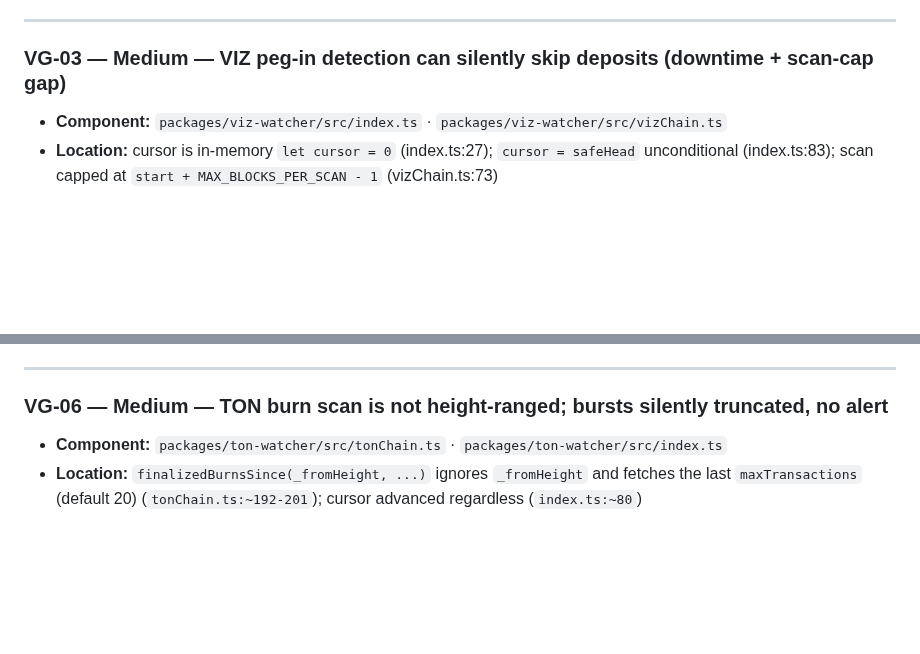
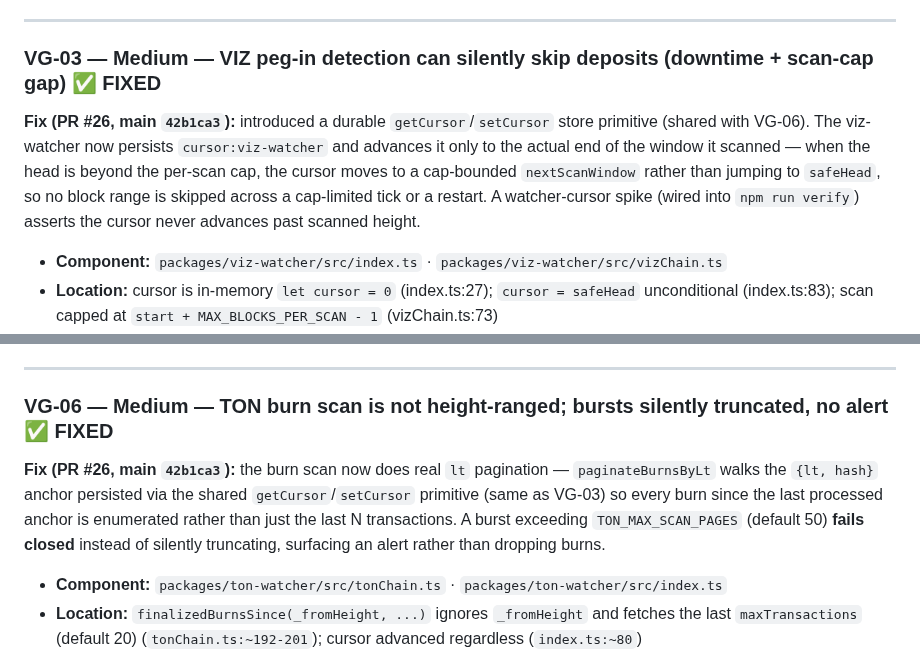
Before and after one commit to viz-cx/viz-gateway, a Markdown page: docs/audit/R1-EXTERNAL-AUDIT-REPORT.md, 2 parts joined by grey strips. Drawn GitHub-style; blank space fills up the shorter version.

```diff
--- a/docs/audit/R1-EXTERNAL-AUDIT-REPORT.md
+++ b/docs/audit/R1-EXTERNAL-AUDIT-REPORT.md
@@ -206,7 +230,14 @@ is less than the number of chains the deployment expects. Add a required
 
 ---
 
-### VG-03 — Medium — VIZ peg-in detection can silently skip deposits (downtime + scan-cap gap)
+### VG-03 — Medium — VIZ peg-in detection can silently skip deposits (downtime + scan-cap gap) ✅ FIXED
+
+**Fix (PR #26, main `42b1ca3`):** introduced a durable `getCursor`/`setCursor` store primitive
+(shared with VG-06). The viz-watcher now persists `cursor:viz-watcher` and advances it only to
+the actual end of the window it scanned — when the head is beyond the per-scan cap, the cursor
+moves to a cap-bounded `nextScanWindow` rather than jumping to `safeHead`, so no block range is
+skipped across a cap-limited tick or a restart. A watcher-cursor spike (wired into
+`npm run verify`) asserts the cursor never advances past scanned height.
 
 - **Component:** `packages/viz-watcher/src/index.ts` · `packages/viz-watcher/src/vizChain.ts`
 - **Location:** cursor is in-memory `let cursor = 0` (index.ts:27); `cursor = safeHead` unconditional (index.ts:83); scan capped at `start + MAX_BLOCKS_PER_SCAN - 1` (vizChain.ts:73)
@@ -353,7 +392,13 @@ verify`.
 
 ---
 
-### VG-06 — Medium — TON burn scan is not height-ranged; bursts silently truncated, no alert
+### VG-06 — Medium — TON burn scan is not height-ranged; bursts silently truncated, no alert ✅ FIXED
+
+**Fix (PR #26, main `42b1ca3`):** the burn scan now does real `lt` pagination —
+`paginateBurnsByLt` walks the `{lt, hash}` anchor persisted via the shared `getCursor`/`setCursor`
+primitive (same as VG-03) so every burn since the last processed anchor is enumerated rather than
+just the last N transactions. A burst exceeding `TON_MAX_SCAN_PAGES` (default 50) **fails closed**
+instead of silently truncating, surfacing an alert rather than dropping burns.
 
 - **Component:** `packages/ton-watcher/src/tonChain.ts` · `packages/ton-watcher/src/index.ts`
 - **Location:** `finalizedBurnsSince(_fromHeight, ...)` ignores `_fromHeight` and fetches the last `maxTransactions` (default 20) (`tonChain.ts:~192-201`); cursor advanced regardless (`index.ts:~80`)
```
Also changed, not shown: other parts of docs/audit/R1-EXTERNAL-AUDIT-REPORT.md (+34 -2 lines), docs/AUDIT.md (+30 -5 lines).
